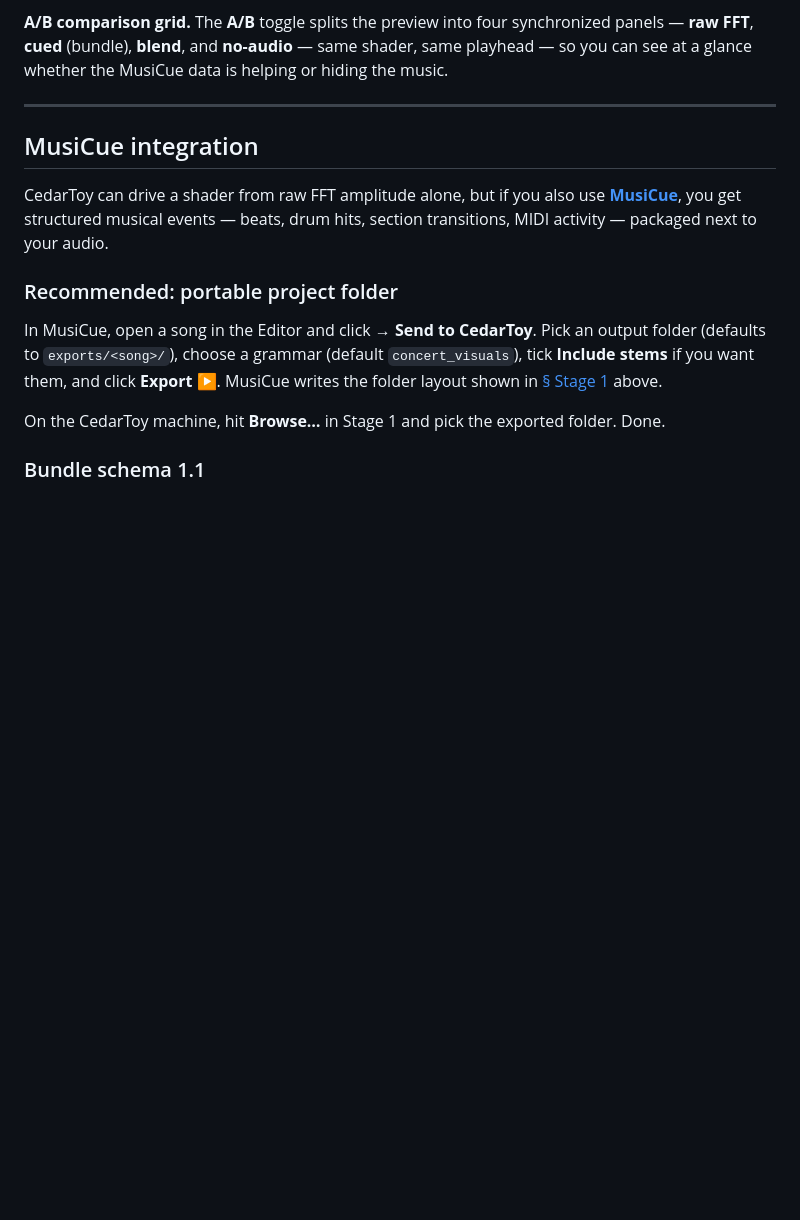
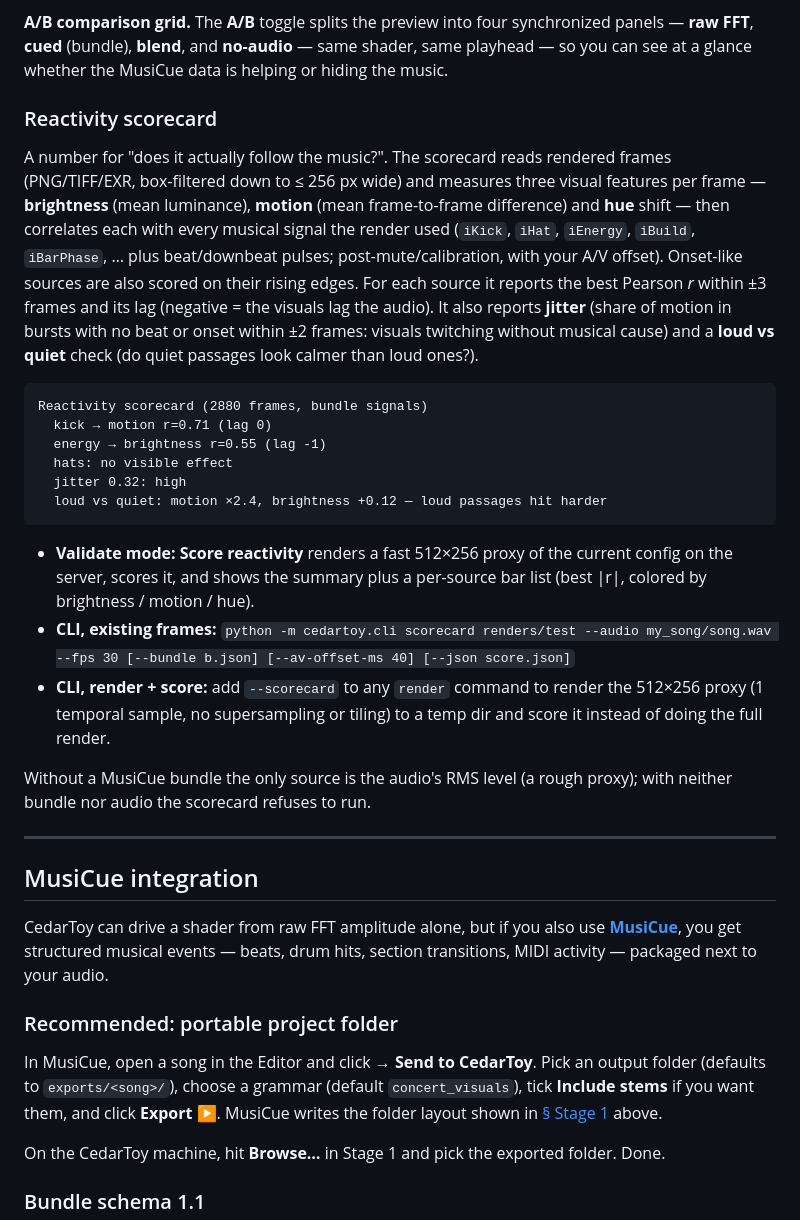
Before and after one commit to cedarconnor/cedartoy, a Markdown page: README.md, the part around the change. Rendered like a GitHub page; blank space fills up the shorter version.

Commit message:
docs(readme): reactivity scorecard section
Co-Authored-By: Claude Opus 5.5 <noreply@anthropic.com>
Claude-Session: https://claude.ai/code/session_012c2gvwMsTg2uwHbUB5zSUr

````diff
--- a/README.md
+++ b/README.md
@@ -137,6 +137,25 @@ Each lane has **M**(ute) and **S**(olo) buttons and draws its data in its native
 **Section loop.** **🔁 Loop section** repeats the section under the playhead, so you can dial in a chorus or drop without scrubbing.
 
 **A/B comparison grid.** The **A/B** toggle splits the preview into four synchronized panels — **raw FFT**, **cued** (bundle), **blend**, and **no-audio** — same shader, same playhead — so you can see at a glance whether the MusiCue data is helping or hiding the music.
+
+### Reactivity scorecard
+
+A number for "does it actually follow the music?". The scorecard reads rendered frames (PNG/TIFF/EXR, box-filtered down to ≤ 256 px wide) and measures three visual features per frame — **brightness** (mean luminance), **motion** (mean frame-to-frame difference) and **hue** shift — then correlates each with every musical signal the render used (`iKick`, `iHat`, `iEnergy`, `iBuild`, `iBarPhase`, … plus beat/downbeat pulses; post-mute/calibration, with your A/V offset). Onset-like sources are also scored on their rising edges. For each source it reports the best Pearson *r* within ±3 frames and its lag (negative = the visuals lag the audio). It also reports **jitter** (share of motion in bursts with no beat or onset within ±2 frames: visuals twitching without musical cause) and a **loud vs quiet** check (do quiet passages look calmer than loud ones?).
+
+```
+Reactivity scorecard (2880 frames, bundle signals)
+  kick → motion r=0.71 (lag 0)
+  energy → brightness r=0.55 (lag -1)
+  hats: no visible effect
+  jitter 0.32: high
+  loud vs quiet: motion ×2.4, brightness +0.12 — loud passages hit harder
+```
+
+- **Validate mode:** **Score reactivity** renders a fast 512×256 proxy of the current config on the server, scores it, and shows the summary plus a per-source bar list (best |r|, colored by brightness / motion / hue).
+- **CLI, existing frames:** `python -m cedartoy.cli scorecard renders/test --audio my_song/song.wav --fps 30 [--bundle b.json] [--av-offset-ms 40] [--json score.json]`
+- **CLI, render + score:** add `--scorecard` to any `render` command to render the 512×256 proxy (1 temporal sample, no supersampling or tiling) to a temp dir and score it instead of doing the full render.
+
+Without a MusiCue bundle the only source is the audio's RMS level (a rough proxy); with neither bundle nor audio the scorecard refuses to run.
 
 ---
 
````
